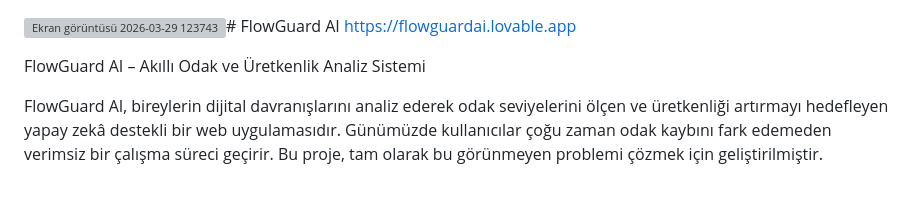
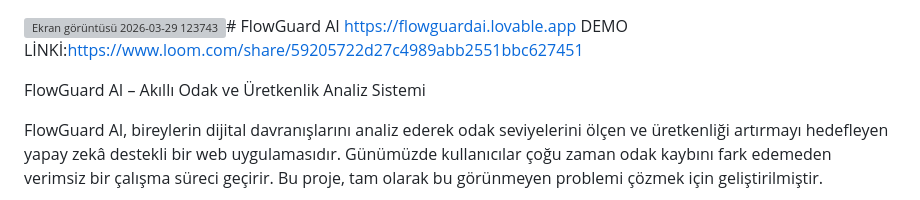
Before and after one commit to azrayydn/digital-fatigue-detector, a Markdown page: README.md, the part around the change. GitHub-like rendering; grey boxes are pictures that could not be loaded.

```diff
--- a/README.md
+++ b/README.md
@@ -1,5 +1,6 @@
 <img width="1621" height="724" alt="Ekran görüntüsü 2026-03-29 123743" src="https://github.com/user-attachments/assets/3d851fd7-7484-476d-99c0-5f0227bcb51f" /># FlowGuard AI
 https://flowguardai.lovable.app
+DEMO LİNKİ:https://www.loom.com/share/59205722d27c4989abb2551bbc627451
 
 FlowGuard AI – Akıllı Odak ve Üretkenlik Analiz Sistemi
 
```
